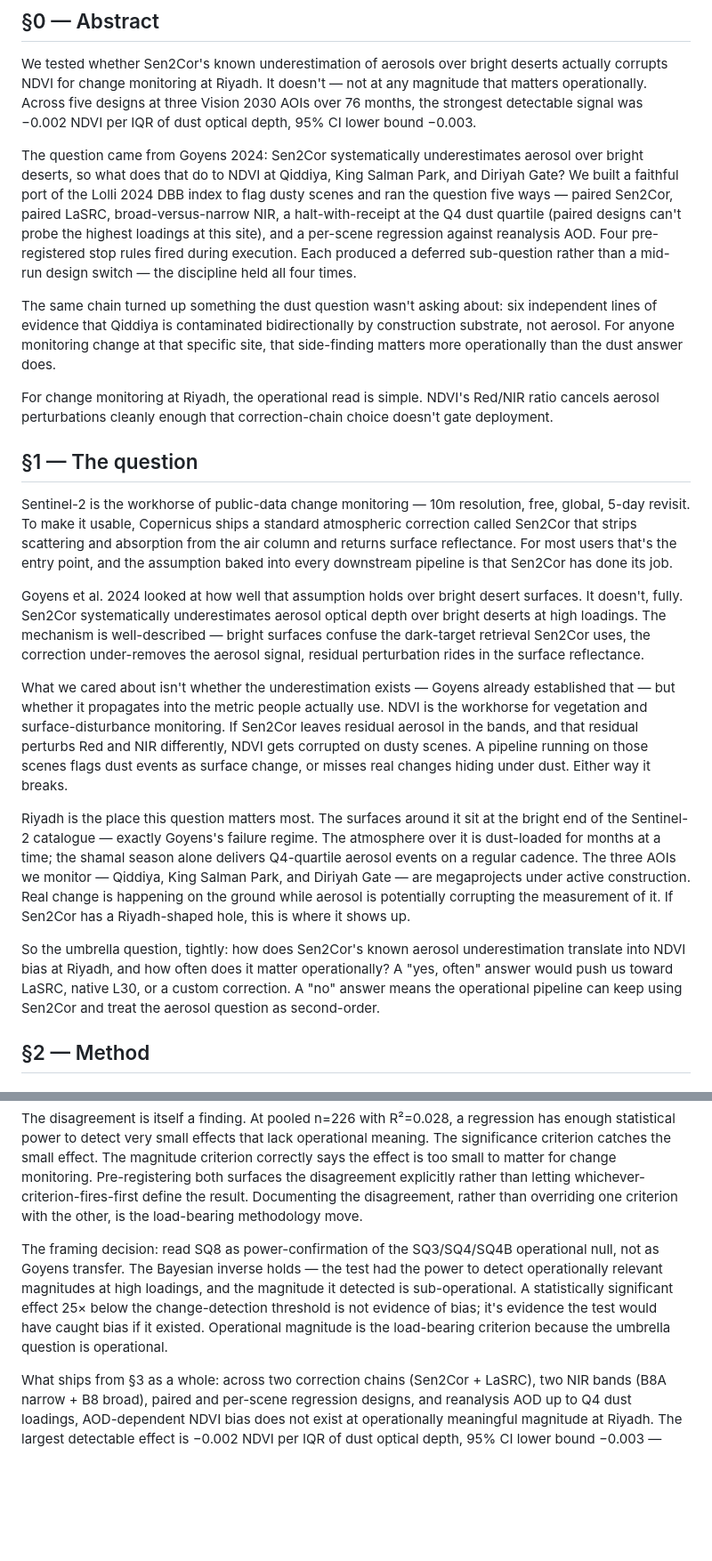
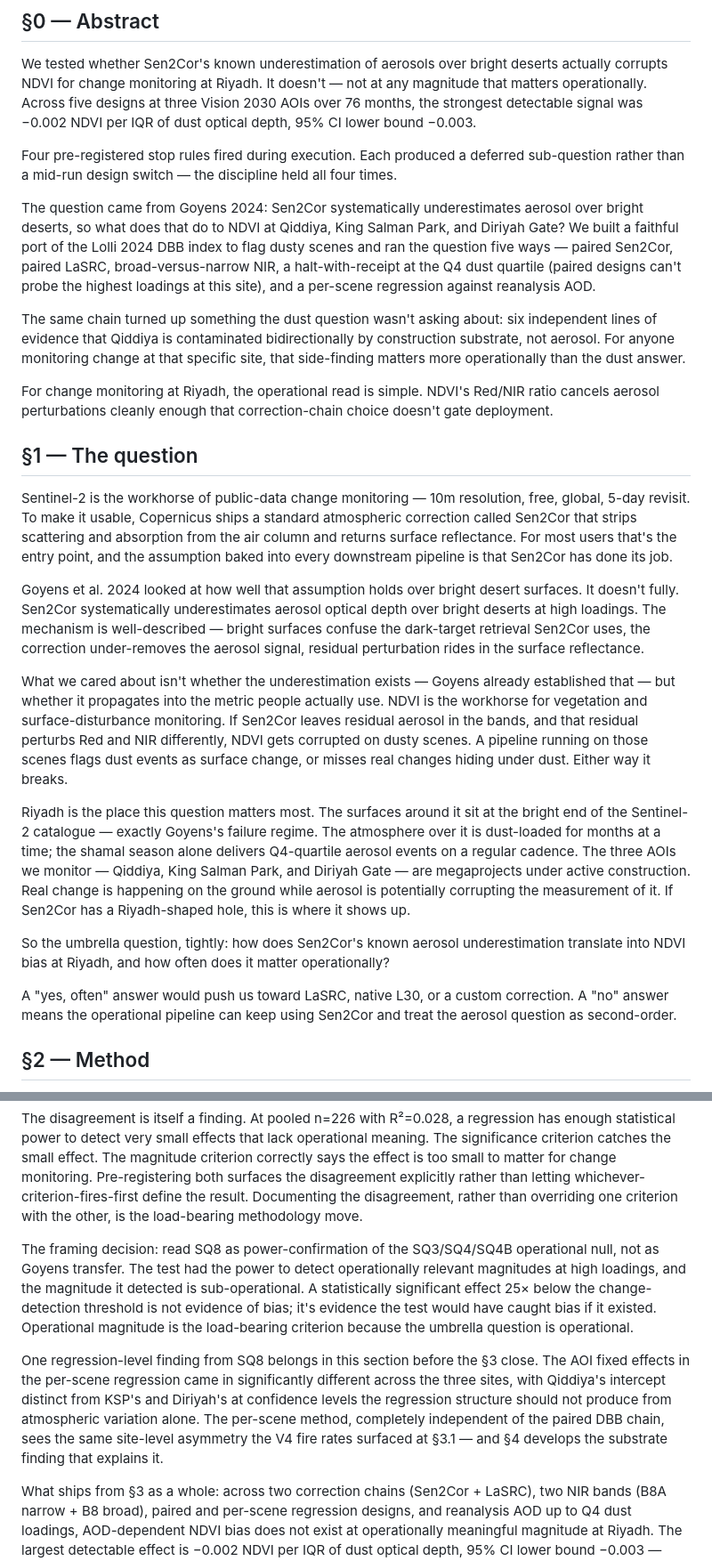
Before and after one commit to a7zain/basira, a Markdown page: research/dust-honesty/piece_b.md, 2 parts joined by grey strips. Shown at 89% size. GitHub-like rendering; blank space fills up the shorter version.

Commit message:
piece B: V1 prose ships (post-structural-review)

```diff
--- a/research/dust-honesty/piece_b.md
+++ b/research/dust-honesty/piece_b.md
@@ -4,9 +4,11 @@
 
 We tested whether Sen2Cor's known underestimation of aerosols over bright deserts actually corrupts NDVI for change monitoring at Riyadh. It doesn't — not at any magnitude that matters operationally. Across five designs at three Vision 2030 AOIs over 76 months, the strongest detectable signal was −0.002 NDVI per IQR of dust optical depth, 95% CI lower bound −0.003.
 
-The question came from Goyens 2024: Sen2Cor systematically underestimates aerosol over bright deserts, so what does that do to NDVI at Qiddiya, King Salman Park, and Diriyah Gate? We built a faithful port of the Lolli 2024 DBB index to flag dusty scenes and ran the question five ways — paired Sen2Cor, paired LaSRC, broad-versus-narrow NIR, a halt-with-receipt at the Q4 dust quartile (paired designs can't probe the highest loadings at this site), and a per-scene regression against reanalysis AOD. Four pre-registered stop rules fired during execution. Each produced a deferred sub-question rather than a mid-run design switch — the discipline held all four times.
+Four pre-registered stop rules fired during execution. Each produced a deferred sub-question rather than a mid-run design switch — the discipline held all four times.
 
-The same chain turned up something the dust question wasn't asking about: six independent lines of evidence that Qiddiya is contaminated bidirectionally by construction substrate, not aerosol. For anyone monitoring change at that specific site, that side-finding matters more operationally than the dust answer does.
+The question came from Goyens 2024: Sen2Cor systematically underestimates aerosol over bright deserts, so what does that do to NDVI at Qiddiya, King Salman Park, and Diriyah Gate? We built a faithful port of the Lolli 2024 DBB index to flag dusty scenes and ran the question five ways — paired Sen2Cor, paired LaSRC, broad-versus-narrow NIR, a halt-with-receipt at the Q4 dust quartile (paired designs can't probe the highest loadings at this site), and a per-scene regression against reanalysis AOD.
+
+The same chain turned up something the dust question wasn't asking about: six independent lines of evidence that Qiddiya is contaminated bidirectionally by construction substrate, not aerosol. For anyone monitoring change at that specific site, that side-finding matters more operationally than the dust answer.
 
 For change monitoring at Riyadh, the operational read is simple. NDVI's Red/NIR ratio cancels aerosol perturbations cleanly enough that correction-chain choice doesn't gate deployment.
 
@@ -14,13 +16,15 @@ For change monitoring at Riyadh, the operational read is simple. NDVI's Red/NIR
 
 Sentinel-2 is the workhorse of public-data change monitoring — 10m resolution, free, global, 5-day revisit. To make it usable, Copernicus ships a standard atmospheric correction called Sen2Cor that strips scattering and absorption from the air column and returns surface reflectance. For most users that's the entry point, and the assumption baked into every downstream pipeline is that Sen2Cor has done its job.
 
-Goyens et al. 2024 looked at how well that assumption holds over bright desert surfaces. It doesn't, fully. Sen2Cor systematically underestimates aerosol optical depth over bright deserts at high loadings. The mechanism is well-described — bright surfaces confuse the dark-target retrieval Sen2Cor uses, the correction under-removes the aerosol signal, residual perturbation rides in the surface reflectance.
+Goyens et al. 2024 looked at how well that assumption holds over bright desert surfaces. It doesn't fully. Sen2Cor systematically underestimates aerosol optical depth over bright deserts at high loadings. The mechanism is well-described — bright surfaces confuse the dark-target retrieval Sen2Cor uses, the correction under-removes the aerosol signal, residual perturbation rides in the surface reflectance.
 
 What we cared about isn't whether the underestimation exists — Goyens already established that — but whether it propagates into the metric people actually use. NDVI is the workhorse for vegetation and surface-disturbance monitoring. If Sen2Cor leaves residual aerosol in the bands, and that residual perturbs Red and NIR differently, NDVI gets corrupted on dusty scenes. A pipeline running on those scenes flags dust events as surface change, or misses real changes hiding under dust. Either way it breaks.
 
 Riyadh is the place this question matters most. The surfaces around it sit at the bright end of the Sentinel-2 catalogue — exactly Goyens's failure regime. The atmosphere over it is dust-loaded for months at a time; the shamal season alone delivers Q4-quartile aerosol events on a regular cadence. The three AOIs we monitor — Qiddiya, King Salman Park, and Diriyah Gate — are megaprojects under active construction. Real change is happening on the ground while aerosol is potentially corrupting the measurement of it. If Sen2Cor has a Riyadh-shaped hole, this is where it shows up.
 
-So the umbrella question, tightly: how does Sen2Cor's known aerosol underestimation translate into NDVI bias at Riyadh, and how often does it matter operationally? A "yes, often" answer would push us toward LaSRC, native L30, or a custom correction. A "no" answer means the operational pipeline can keep using Sen2Cor and treat the aerosol question as second-order.
+So the umbrella question, tightly: how does Sen2Cor's known aerosol underestimation translate into NDVI bias at Riyadh, and how often does it matter operationally?
+
+A "yes, often" answer would push us toward LaSRC, native L30, or a custom correction. A "no" answer means the operational pipeline can keep using Sen2Cor and treat the aerosol question as second-order.
 
 ## §2 — Method
 
@@ -137,7 +141,9 @@ Both pre-registered classifiers fired. They disagreed (Figure 2).
 
 The disagreement is itself a finding. At pooled n=226 with R²=0.028, a regression has enough statistical power to detect very small effects that lack operational meaning. The significance criterion catches the small effect. The magnitude criterion correctly says the effect is too small to matter for change monitoring. Pre-registering both surfaces the disagreement explicitly rather than letting whichever-criterion-fires-first define the result. Documenting the disagreement, rather than overriding one criterion with the other, is the load-bearing methodology move.
 
-The framing decision: read SQ8 as power-confirmation of the SQ3/SQ4/SQ4B operational null, not as Goyens transfer. The Bayesian inverse holds — the test had the power to detect operationally relevant magnitudes at high loadings, and the magnitude it detected is sub-operational. A statistically significant effect 25× below the change-detection threshold is not evidence of bias; it's evidence the test would have caught bias if it existed. Operational magnitude is the load-bearing criterion because the umbrella question is operational.
+The framing decision: read SQ8 as power-confirmation of the SQ3/SQ4/SQ4B operational null, not as Goyens transfer. The test had the power to detect operationally relevant magnitudes at high loadings, and the magnitude it detected is sub-operational. A statistically significant effect 25× below the change-detection threshold is not evidence of bias; it's evidence the test would have caught bias if it existed. Operational magnitude is the load-bearing criterion because the umbrella question is operational.
+
+One regression-level finding from SQ8 belongs in this section before the §3 close. The AOI fixed effects in the per-scene regression came in significantly different across the three sites, with Qiddiya's intercept distinct from KSP's and Diriyah's at confidence levels the regression structure should not produce from atmospheric variation alone. The per-scene method, completely independent of the paired DBB chain, sees the same site-level asymmetry the V4 fire rates surfaced at §3.1 — and §4 develops the substrate finding that explains it.
 
 What ships from §3 as a whole: across two correction chains (Sen2Cor + LaSRC), two NIR bands (B8A narrow + B8 broad), paired and per-scene regression designs, and reanalysis AOD up to Q4 dust loadings, AOD-dependent NDVI bias does not exist at operationally meaningful magnitude at Riyadh. The largest detectable effect is −0.002 NDVI per IQR of dust optical depth, 95% CI lower bound −0.003 — sub-operational across the loading regime (Figure 3). The five-design convergence is the answer; no single design carries it alone.
 
```
Also changed, not shown: other parts of research/dust-honesty/piece_b.md (+2 -4 lines).
